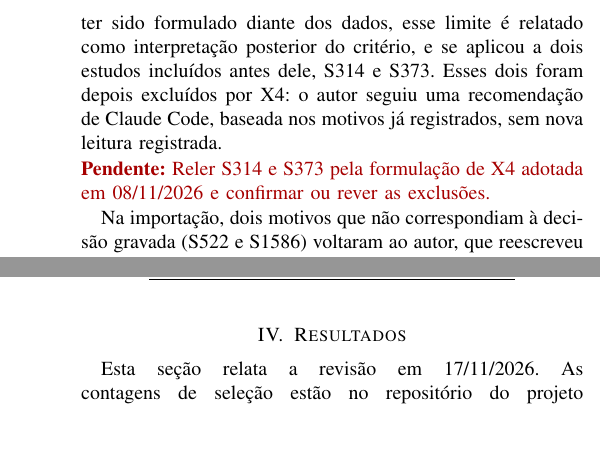
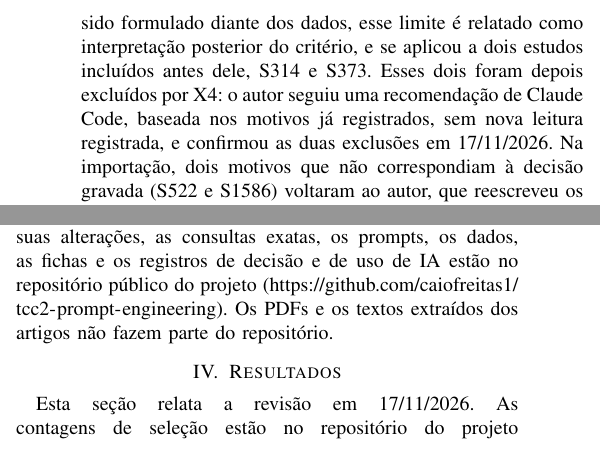
Before and after one commit to caiofreitas1/tcc2-prompt-engineering, a LaTeX paper (monografia/main.tex, which reads monografia/capitulos/03-metodologia.tex): two parts of the columns of pages 6 and 8 of 30 before the commit and two parts of the columns of pages 6 and 7 of 30 after it, joined at a grey line, cut so that both start at the same text. Compiled offline with pdfLaTeX.

Commit message:
docs(T06,T07): registra as confirmações do autor e o acesso público ao repositório (D121)
Correções de unidade de S2056, S2059 e S1883 confirmadas; exclusões de S314 e
S373 mantidas; metodologia indica o repositório público; seção local do
Codex descartada sem commit.

Co-Authored-By: Claude Opus 5.5 <noreply@anthropic.com>

```diff
--- a/monografia/capitulos/03-metodologia.tex
+++ b/monografia/capitulos/03-metodologia.tex
@@ -272,8 +272,7 @@ os resultados de prompting, e S1586 foi excluído porque a estratégia de prompt
 comparação para o método proposto. Por ter sido formulado diante dos dados, esse limite é relatado como
 interpretação posterior do critério, e se aplicou a dois estudos incluídos antes dele, S314 e S373. Esses dois
 foram depois excluídos por X4: o autor seguiu uma recomendação de Claude Code, baseada nos motivos já
-registrados, sem nova leitura registrada.
-\pendencia{Reler S314 e S373 pela formulação de X4 adotada em 08/11/2026 e confirmar ou rever as exclusões.} Na
+registrados, sem nova leitura registrada, e confirmou as duas exclusões em 17/11/2026. Na
 importação, dois motivos que não correspondiam à decisão gravada (S522 e S1586) voltaram ao autor, que
 reescreveu os motivos e manteve as decisões.
 
@@ -411,5 +410,7 @@ Claude Code fez a revisão dirigida dos comparadores, o reexame de elegibilidade
 conferência e a síntese, esta com subagentes Claude Opus 5.5. A concordância entre modelos não indica acerto, pois são do mesmo fornecedor e podem errar
 juntos. Avaliações por IA não são tratadas como revisão humana. O registro das atividades, por executor e data, faz
 parte do repositório do projeto.
-\pendencia{O repositório é privado. Definir como a banca terá acesso ao protocolo e suas alterações, às consultas
-exatas, aos prompts e aos registros, sem precisar torná-lo público.}
+O protocolo e suas alterações, as consultas exatas, os prompts, os dados, as fichas e os registros de decisão e de
+uso de IA estão no repositório público do projeto
+(\url{https://github.com/caiofreitas1/tcc2-prompt-engineering}). Os PDFs e os textos extraídos dos artigos não
+fazem parte do repositório.
```
Also changed, not shown: contexto/decisoes.md (+1 -0 lines), contexto/uso-ia.md (+1 -0 lines), 1 other file.
